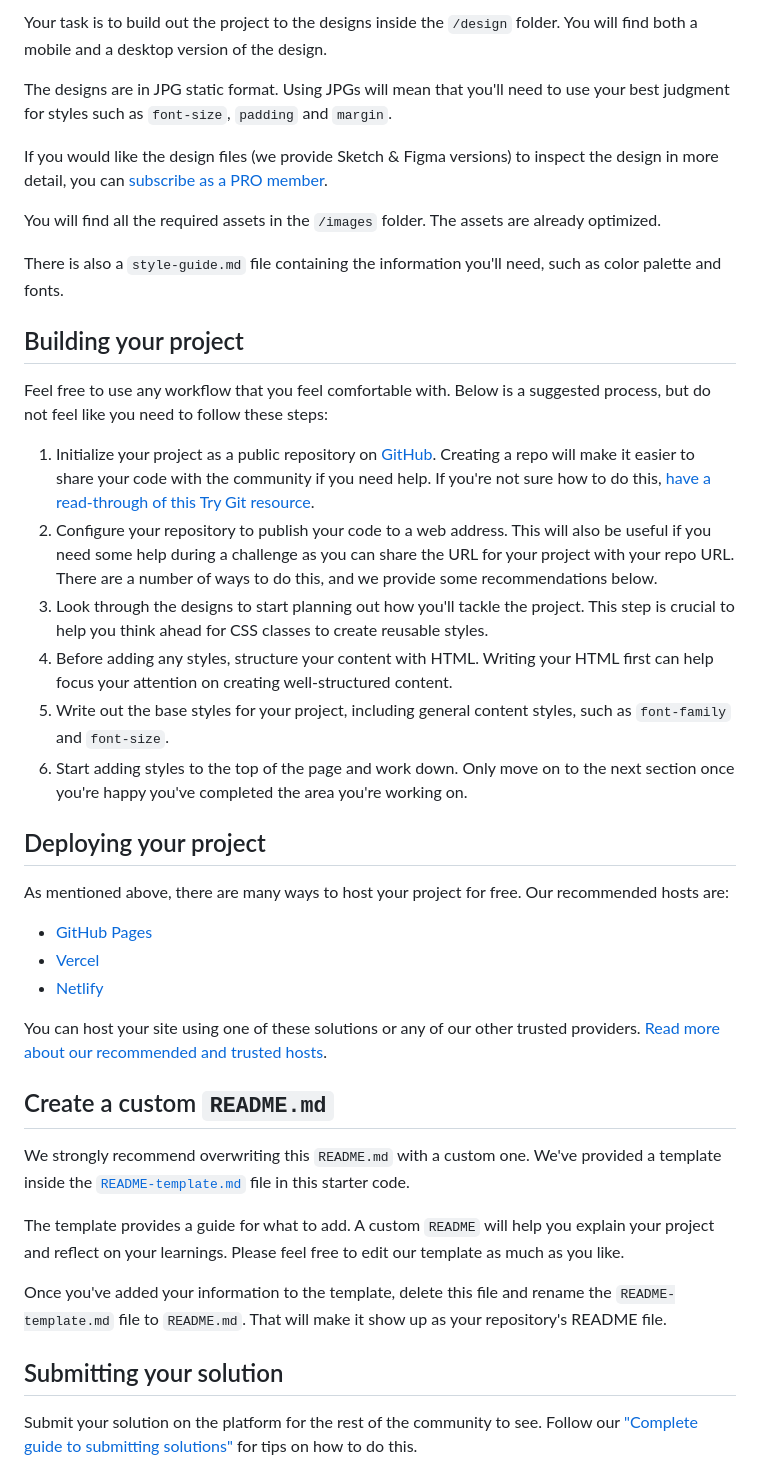
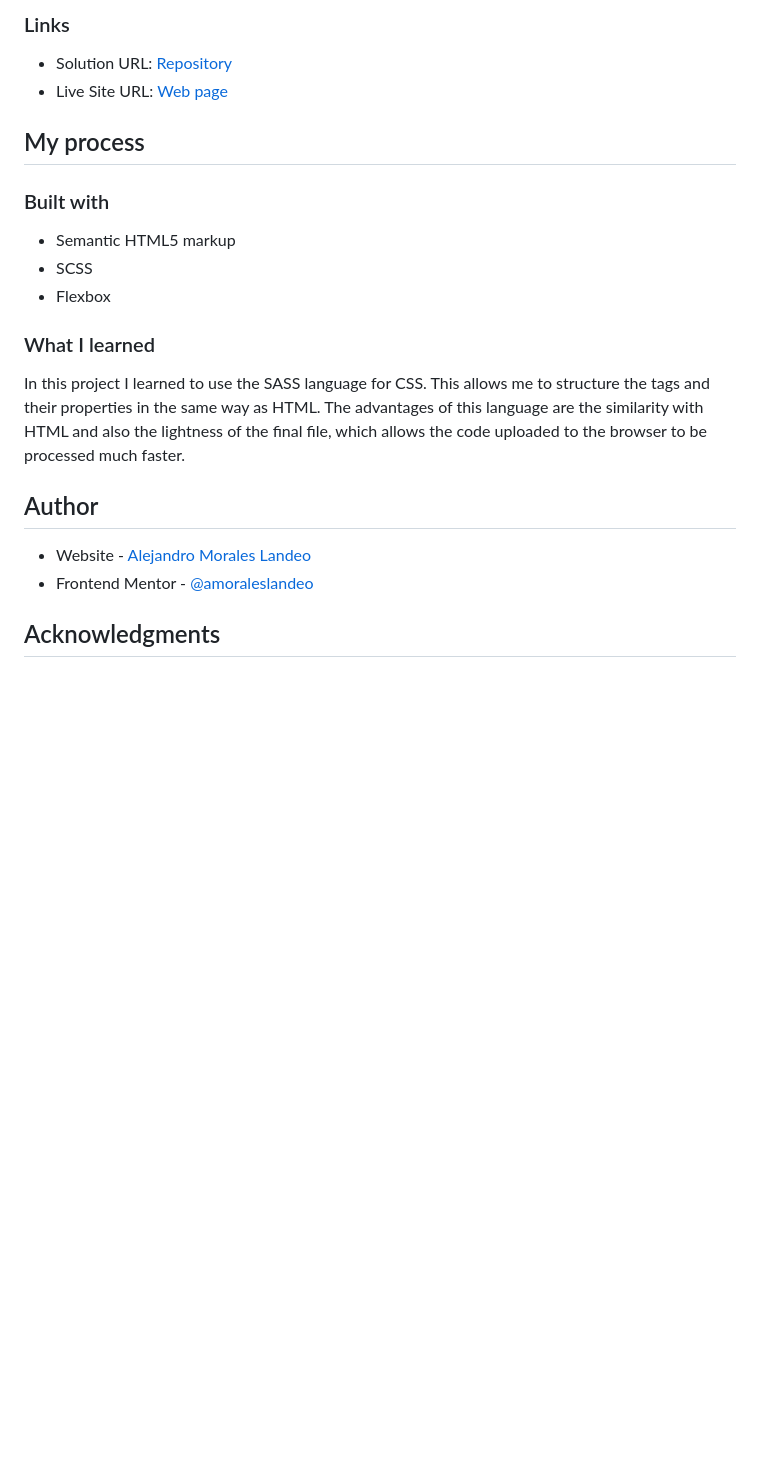
Before and after one commit to amoraleslandeo/Single-price-grid-component, a Markdown page: README.md, the part around the change printed below. GitHub-like rendering; blank space fills up the shorter version.

```diff
--- a/README.md
+++ b/README.md
@@ -23,44 +33,26 @@ Want some support on the challenge? [Join our community](https://www.frontendmen
 
-Your task is to build out the project to the designs inside the `/design` folder. You will find both a mobile and a desktop version of the design.
+### Links
 
-The designs are in JPG static format. Using JPGs will mean that you'll need to use your best judgment for styles such as `font-size`, `padding` and `margin`.
+- Solution URL: [Repository](https://github.com/amoraleslandeo/Single-price-grid-component.github.io)
+- Live Site URL: [Web page](https://amoraleslandeo.github.io/Single-price-grid-component.github.io/)
 
-If you would like the design files (we provide Sketch & Figma versions) to inspect the design in more detail, you can [subscribe as a PRO member](https://www.frontendmentor.io/pro).
+## My process
 
-You will find all the required assets in the `/images` folder. The assets are already optimized.
+### Built with
 
-There is also a `style-guide.md` file containing the information you'll need, such as color palette and fonts.
+- Semantic HTML5 markup
+- SCSS
+- Flexbox
 
-## Building your project
+### What I learned
 
-Feel free to use any workflow that you feel comfortable with. Below is a suggested process, but do not feel like you need to follow these steps:
+In this project I learned to use the SASS language for CSS. This allows me to structure the tags and their properties in the same way as HTML. The advantages of this language are the similarity with HTML and also the lightness of the final file, which allows the code uploaded to the browser to be processed much faster.
 
-1. Initialize your project as a public repository on [GitHub](https://github.com/). Creating a repo will make it easier to share your code with the community if you need help. If you're not sure how to do this, [have a read-through of this Try Git resource](https://try.github.io/).
-2. Configure your repository to publish your code to a web address. This will also be useful if you need some help during a challenge as you can share the URL for your project with your repo URL. There are a number of ways to do this, and we provide some recommendations below.
-3. Look through the designs to start planning out how you'll tackle the project. This step is crucial to help you think ahead for CSS classes to create reusable styles.
-4. Before adding any styles, structure your content with HTML. Writing your HTML first can help focus your attention on creating well-structured content.
-5. Write out the base styles for your project, including general content styles, such as `font-family` and `font-size`.
-6. Start adding styles to the top of the page and work down. Only move on to the next section once you're happy you've completed the area you're working on.
+## Author
 
-## Deploying your project
+- Website - [Alejandro Morales Landeo](https://github.com/amoraleslandeo)
+- Frontend Mentor - [@amoraleslandeo](https://www.frontendmentor.io/profile/amoraleslandeo)
 
-As mentioned above, there are many ways to host your project for free. Our recommended hosts are:
 
-- [GitHub Pages](https://pages.github.com/)
-- [Vercel](https://vercel.com/)
-- [Netlify](https://www.netlify.com/)
+## Acknowledgments
 
-You can host your site using one of these solutions or any of our other trusted providers. [Read more about our recommended and trusted hosts](https://medium.com/frontend-mentor/frontend-mentor-trusted-hosting-providers-bf000dfebe).
-
-## Create a custom `README.md`
-
-We strongly recommend overwriting this `README.md` with a custom one. We've provided a template inside the [`README-template.md`](./README-template.md) file in this starter code.
-
-The template provides a guide for what to add. A custom `README` will help you explain your project and reflect on your learnings. Please feel free to edit our template as much as you like.
-
-Once you've added your information to the template, delete this file and rename the `README-template.md` file to `README.md`. That will make it show up as your repository's README file.
-
-## Submitting your solution
-
-Submit your solution on the platform for the rest of the community to see. Follow our ["Complete guide to submitting solutions"](https://medium.com/frontend-mentor/a-complete-guide-to-submitting-solutions-on-frontend-mentor-ac6384162248) for tips on how to do this.
-
```
Also changed, not shown: other parts of README.md (+21 -32 lines), README-template.md (deleted, +0 -111 lines), design/desktop-design.jpg (deleted), design/desktop-preview.jpg (deleted), design/desktop.png (added), design/mobile-design.jpg (deleted), design/responsive.png (added).
